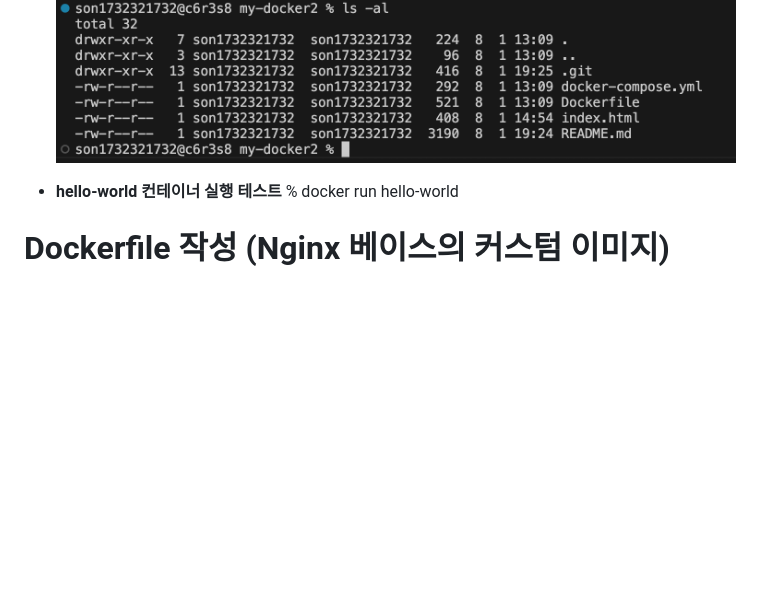
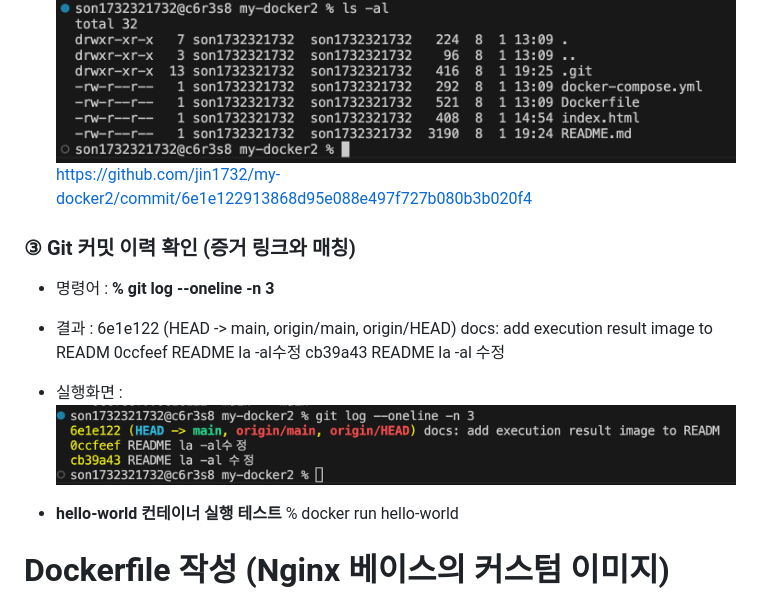
Before and after one commit to jin1732/my-docker2, a Markdown page: README.md, the part around the change. Drawn GitHub-style; pictures changed too: log_result.png (added); blank space fills up the shorter version.

Commit message:
add log result image to README

```diff
--- a/README.md
+++ b/README.md
@@ -40,7 +40,14 @@ drwxr-xr-x  13 son1732321732  son1732321732   416  8  1 18:13 .git
 -rw-r--r--   1 son1732321732  son1732321732   408  8  1 14:54 index.html
 -rw-r--r--   1 son1732321732  son1732321732  2588  8  1 18:50 README.md
 - 실행화면 : ![실행화면](./ls_result.png)
+https://github.com/jin1732/my-docker2/commit/6e1e122913868d95e088e497f727b080b3b020f4
 
+###  ③ Git 커밋 이력 확인 (증거 링크와 매칭)
+- 명령어 : **% git log --oneline -n 3**
+- 결과 : 6e1e122 (HEAD -> main, origin/main, origin/HEAD) docs: add execution result image to READM
+0ccfeef README la -al수정
+cb39a43 README la -al 수정
+- 실행화면 : ![실행화면](./log_result.png)
 
 - **hello-world 컨테이너 실행 테스트**
 % docker run hello-world
```
Also changed, not shown: 1 other file.
